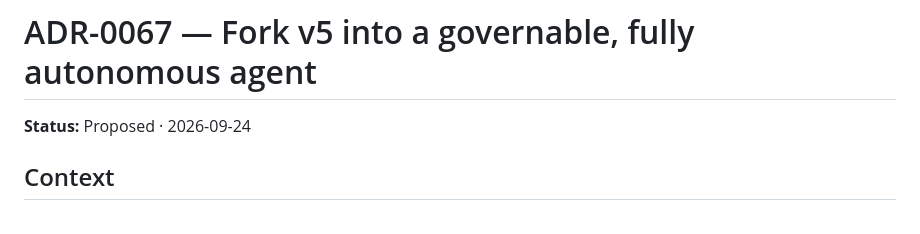
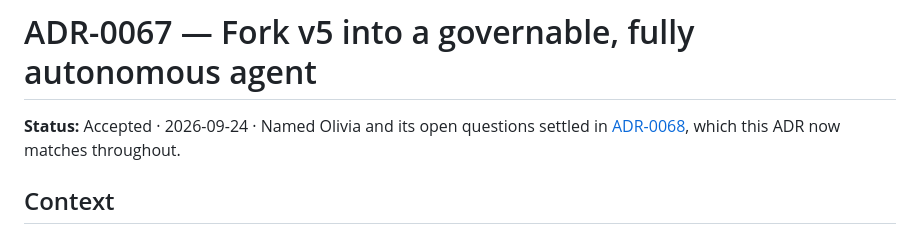
Before and after one commit to vespassassina/edgar, a Markdown page: docs/adr/0067-v5-fork-governable-autonomy.md, the part around one of its changes. GitHub-like rendering.

```diff
--- a/docs/adr/0067-v5-fork-governable-autonomy.md
+++ b/docs/adr/0067-v5-fork-governable-autonomy.md
@@ -1,6 +1,8 @@
 # ADR-0067 — Fork v5 into a governable, fully autonomous agent
 
-**Status:** Proposed · 2026-09-24
+**Status:** Accepted · 2026-09-24 · Named Olivia and its open questions
+settled in [ADR-0068](0068-olivia-design-answers.md), which this ADR now
+matches throughout.
 
 ## Context
 
```
Also changed, not shown: other parts of docs/adr/0067-v5-fork-governable-autonomy.md (+38 -25 lines), docs/JOURNAL.md (+42 -0 lines), docs/adr/0068-olivia-design-answers.md (added, +161 -0 lines).
